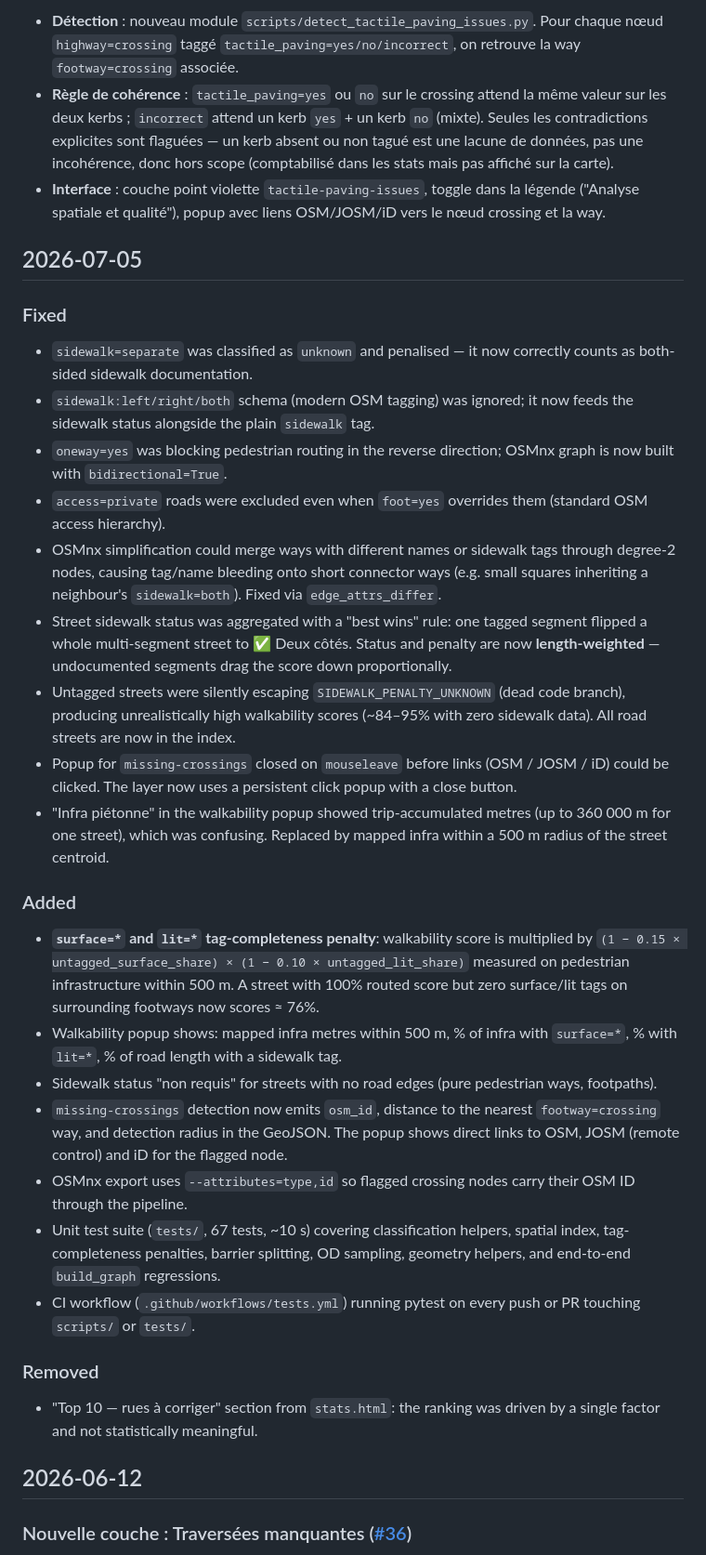
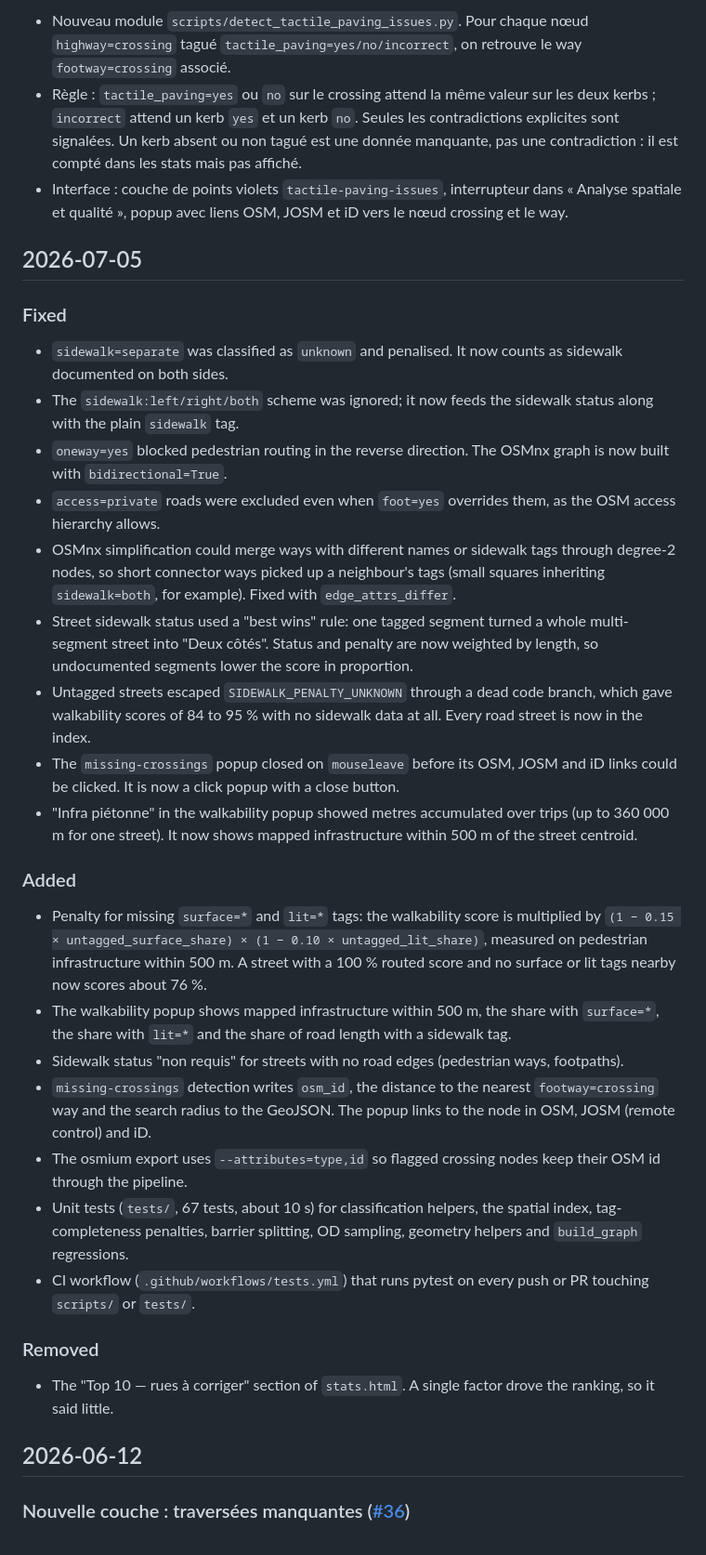
Before and after one commit to PasLoin/Brussels-Pedestrian-Network, a Markdown page: Changelog.md, the part around one of its changes. Shown at 93% size. Drawn GitHub-style.

```diff
--- a/Changelog.md
+++ b/Changelog.md
@@ -83,35 +80,37 @@
 
-- **Détection** : nouveau module `scripts/detect_tactile_paving_issues.py`. Pour chaque nœud `highway=crossing` taggé `tactile_paving=yes/no/incorrect`, on retrouve la way `footway=crossing` associée.
-- **Règle de cohérence** : `tactile_paving=yes` ou `no` sur le crossing attend la même valeur sur les deux kerbs ; `incorrect` attend un kerb `yes` + un kerb `no` (mixte). Seules les contradictions explicites sont flaguées — un kerb absent ou non tagué est une lacune de données, pas une incohérence, donc hors scope (comptabilisé dans les stats mais pas affiché sur la carte).
-- **Interface** : couche point violette `tactile-paving-issues`, toggle dans la légende ("Analyse spatiale et qualité"), popup avec liens OSM/JOSM/iD vers le nœud crossing et la way.
-
+- Nouveau module `scripts/detect_tactile_paving_issues.py`. Pour chaque nœud `highway=crossing` tagué `tactile_paving=yes/no/incorrect`, on retrouve le way `footway=crossing` associé.
+- Règle : `tactile_paving=yes` ou `no` sur le crossing attend la même valeur sur les deux kerbs ; `incorrect` attend un kerb `yes` et un kerb `no`. Seules les contradictions explicites sont signalées. Un kerb absent ou non tagué est une donnée manquante, pas une contradiction : il est compté dans les stats mais pas affiché.
+- Interface : couche de points violets `tactile-paving-issues`, interrupteur dans « Analyse spatiale et qualité », popup avec liens OSM, JOSM et iD vers le nœud crossing et le way.
 
 ## 2026-07-05
 
 ### Fixed
-- `sidewalk=separate` was classified as `unknown` and penalised — it now correctly counts as both-sided sidewalk documentation.
-- `sidewalk:left/right/both` schema (modern OSM tagging) was ignored; it now feeds the sidewalk status alongside the plain `sidewalk` tag.
-- `oneway=yes` was blocking pedestrian routing in the reverse direction; OSMnx graph is now built with `bidirectional=True`.
-- `access=private` roads were excluded even when `foot=yes` overrides them (standard OSM access hierarchy).
-- OSMnx simplification could merge ways with different names or sidewalk tags through degree-2 nodes, causing tag/name bleeding onto short connector ways (e.g. small squares inheriting a neighbour's `sidewalk=both`). Fixed via `edge_attrs_differ`.
-- Street sidewalk status was aggregated with a "best wins" rule: one tagged segment flipped a whole multi-segment street to ✅ Deux côtés. Status and penalty are now **length-weighted** — undocumented segments drag the score down proportionally.
-- Untagged streets were silently escaping `SIDEWALK_PENALTY_UNKNOWN` (dead code branch), producing unrealistically high walkability scores (~84–95% with zero sidewalk data). All road streets are now in the index.
-- Popup for `missing-crossings` closed on `mouseleave` before links (OSM / JOSM / iD) could be clicked. The layer now uses a persistent click popup with a close button.
-- "Infra piétonne" in the walkability popup showed trip-accumulated metres (up to 360 000 m for one street), which was confusing. Replaced by mapped infra within a 500 m radius of the street centroid.
+
+- `sidewalk=separate` was classified as `unknown` and penalised. It now counts as sidewalk documented on both sides.
+- The `sidewalk:left/right/both` scheme was ignored; it now feeds the sidewalk status along with the plain `sidewalk` tag.
+- `oneway=yes` blocked pedestrian routing in the reverse direction. The OSMnx graph is now built with `bidirectional=True`.
+- `access=private` roads were excluded even when `foot=yes` overrides them, as the OSM access hierarchy allows.
+- OSMnx simplification could merge ways with different names or sidewalk tags through degree-2 nodes, so short connector ways picked up a neighbour's tags (small squares inheriting `sidewalk=both`, for example). Fixed with `edge_attrs_differ`.
+- Street sidewalk status used a "best wins" rule: one tagged segment turned a whole multi-segment street into "Deux côtés". Status and penalty are now weighted by length, so undocumented segments lower the score in proportion.
+- Untagged streets escaped `SIDEWALK_PENALTY_UNKNOWN` through a dead code branch, which gave walkability scores of 84 to 95 % with no sidewalk data at all. Every road street is now in the index.
+- The `missing-crossings` popup closed on `mouseleave` before its OSM, JOSM and iD links could be clicked. It is now a click popup with a close button.
+- "Infra piétonne" in the walkability popup showed metres accumulated over trips (up to 360 000 m for one street). It now shows mapped infrastructure within 500 m of the street centroid.
+
 ### Added
-- **`surface=*` and `lit=*` tag-completeness penalty**: walkability score is multiplied by `(1 − 0.15 × untagged_surface_share) × (1 − 0.10 × untagged_lit_share)` measured on pedestrian infrastructure within 500 m. A street with 100% routed score but zero surface/lit tags on surrounding footways now scores ≈ 76%.
-- Walkability popup shows: mapped infra metres within 500 m, % of infra with `surface=*`, % with `lit=*`, % of road length with a sidewalk tag.
-- Sidewalk status "non requis" for streets with no road edges (pure pedestrian ways, footpaths).
-- `missing-crossings` detection now emits `osm_id`, distance to the nearest `footway=crossing` way, and detection radius in the GeoJSON. The popup shows direct links to OSM, JOSM (remote control) and iD for the flagged node.
-- OSMnx export uses `--attributes=type,id` so flagged crossing nodes carry their OSM ID through the pipeline.
-- Unit test suite (`tests/`, 67 tests, ~10 s) covering classification helpers, spatial index, tag-completeness penalties, barrier splitting, OD sampling, geometry helpers, and end-to-end `build_graph` regressions.
-- CI workflow (`.github/workflows/tests.yml`) running pytest on every push or PR touching `scripts/` or `tests/`.
+
+- Penalty for missing `surface=*` and `lit=*` tags: the walkability score is multiplied by `(1 − 0.15 × untagged_surface_share) × (1 − 0.10 × untagged_lit_share)`, measured on pedestrian infrastructure within 500 m. A street with a 100 % routed score and no surface or lit tags nearby now scores about 76 %.
+- The walkability popup shows mapped infrastructure within 500 m, the share with `surface=*`, the share with `lit=*` and the share of road length with a sidewalk tag.
+- Sidewalk status "non requis" for streets with no road edges (pedestrian ways, footpaths).
+- `missing-crossings` detection writes `osm_id`, the distance to the nearest `footway=crossing` way and the search radius to the GeoJSON. The popup links to the node in OSM, JOSM (remote control) and iD.
+- The osmium export uses `--attributes=type,id` so flagged crossing nodes keep their OSM id through the pipeline.
+- Unit tests (`tests/`, 67 tests, about 10 s) for classification helpers, the spatial index, tag-completeness penalties, barrier splitting, OD sampling, geometry helpers and `build_graph` regressions.
+- CI workflow (`.github/workflows/tests.yml`) that runs pytest on every push or PR touching `scripts/` or `tests/`.
+
 ### Removed
-- "Top 10 — rues à corriger" section from `stats.html`: the ranking was driven by a single factor and not statistically meaningful.
 
-
+- The "Top 10 — rues à corriger" section of `stats.html`. A single factor drove the ranking, so it said little.
 
 ## 2026-06-12
 
-### Nouvelle couche : Traversées manquantes ([#36](https://github.com/PasLoin/Brussels-Pedestrian-Network/issues/36))
+### Nouvelle couche : traversées manquantes ([#36](https://github.com/PasLoin/Brussels-Pedestrian-Network/issues/36))
 
```
Also changed, not shown: other parts of Changelog.md (+81 -90 lines).
